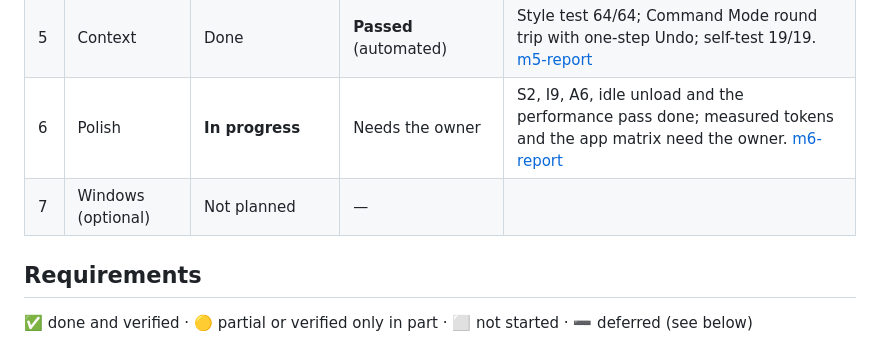
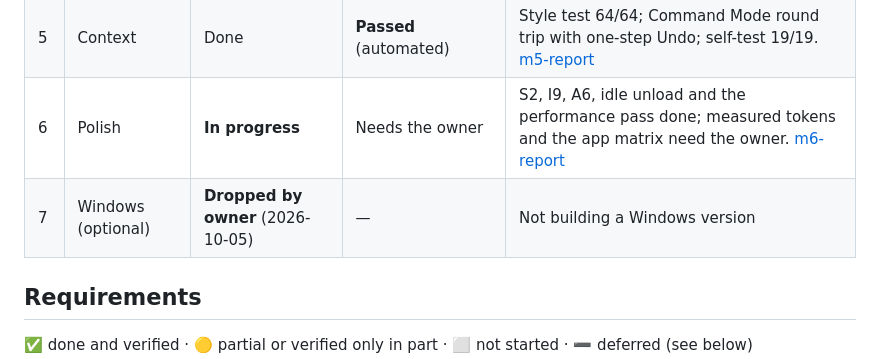
Before and after one commit to Swarit07/murmur, a Markdown page: docs/STATUS.md, the part around the change. GitHub-like rendering.

```diff
--- a/docs/STATUS.md
+++ b/docs/STATUS.md
@@ -74,7 +74,7 @@ Last updated 2026-10-05. This file tracks where every milestone and requirement
 | 4 | App windows | Done, plus QA and redesign pass | **Deferred to the end by owner** | Fresh-account onboarding and permission revocation need the owner's hands; steps in [m4-gate](m4-gate.md). QA pass: [m4-qa](m4-qa.md) |
 | 5 | Context | Done | **Passed** (automated) | Style test 64/64; Command Mode round trip with one-step Undo; self-test 19/19. [m5-report](m5-report.md) |
 | 6 | Polish | **In progress** | Needs the owner | S2, I9, A6, idle unload and the performance pass done; measured tokens and the app matrix need the owner. [m6-report](m6-report.md) |
-| 7 | Windows (optional) | Not planned | — | |
+| 7 | Windows (optional) | **Dropped by owner** (2026-10-05) | — | Not building a Windows version |
 
 ## Requirements
 
```
Also changed, not shown: docs/decisions.md (+8 -0 lines).
